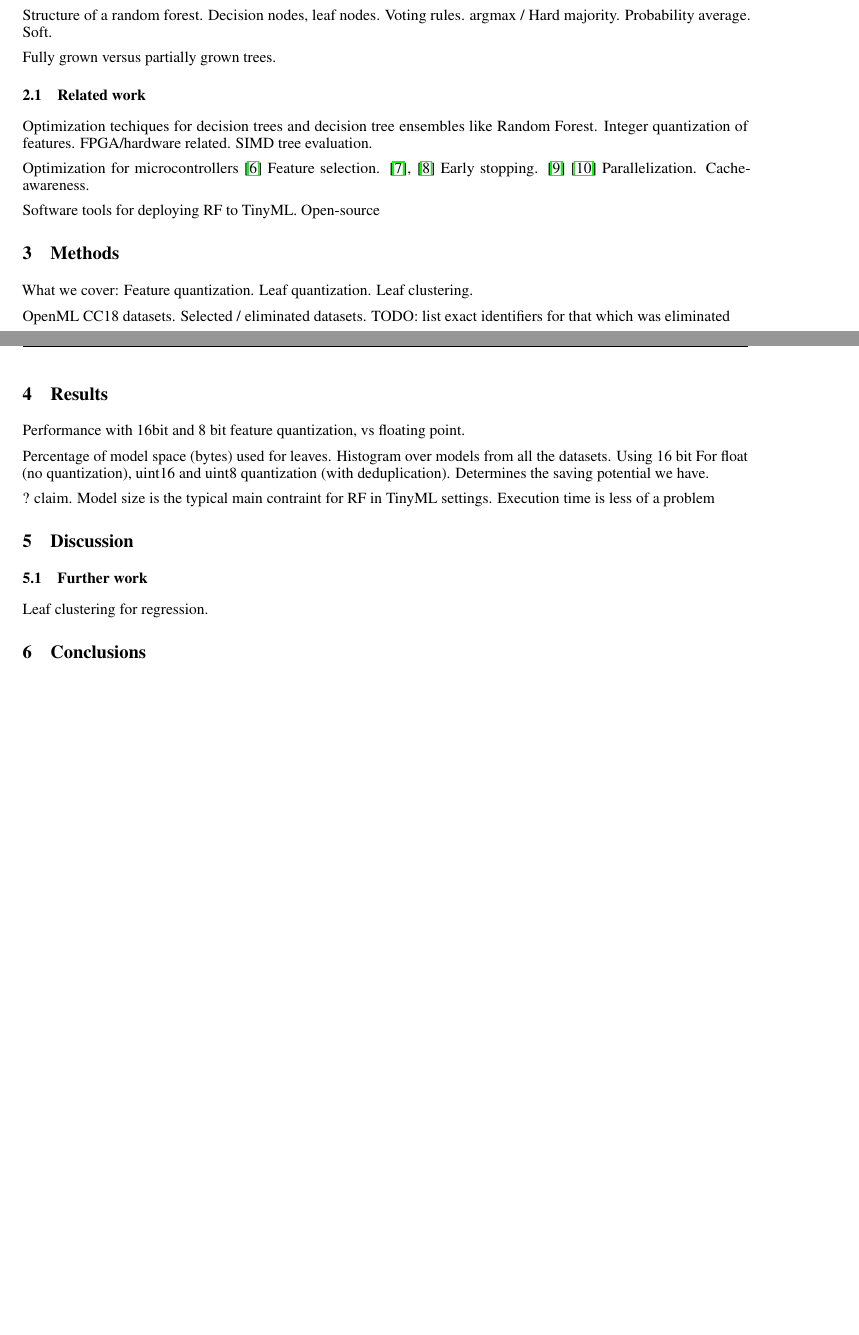
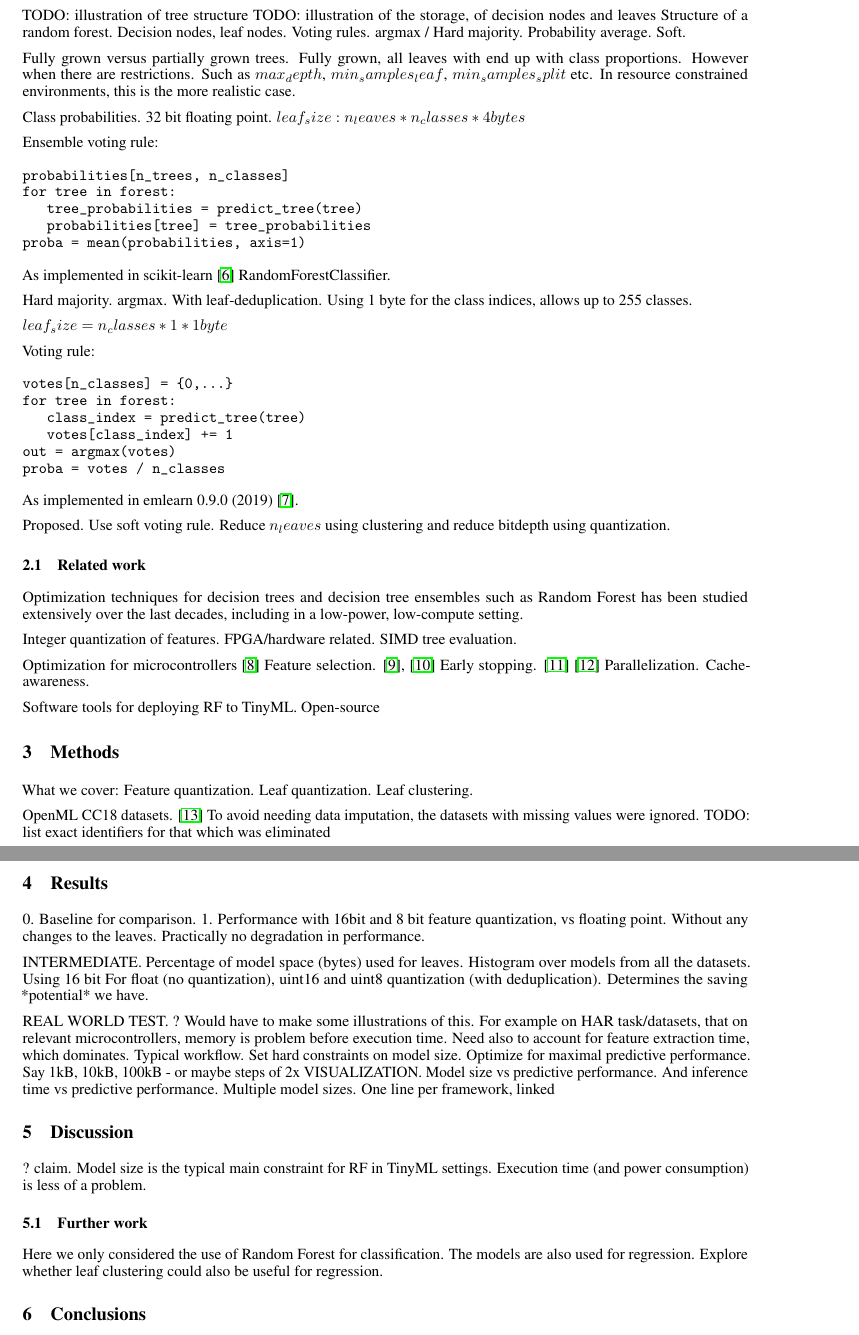
Before and after one commit to jonnor/leaf-clustering, a LaTeX paper (reports/paper/main.tex): two parts of pages 2 and 3 of 4 before the commit and two parts of pages 2 and 4 of 5 after it, joined at a grey line, cut at the place of the change, the shorter picture padded with empty space. Compiled offline with pdfLaTeX.

Commit message:
Updates from Overleaf

```diff
--- a/reports/paper/main.tex
+++ b/reports/paper/main.tex
@@ -59,18 +71,59 @@ TinyML setting. On device inference. Low power. Wireless sensing.
 Success cases for Random Forest in TinyML.
 Human Activity Recognition. \cite{elsts_are_2021}
 Animal behavior. \cite{tatler_high_2018} \cite{kleanthous_feature_2020} \cite{tran_iot-based_2022}
-Battery monitoring. \cite{mawonou_state--health_2021}
 
+% REGRESSION, not classification Battery monitoring. \cite{mawonou_state--health_2021}
+
+TODO: illustration of tree structure
+TODO: illustration of the storage, of decision nodes and leaves
 Structure of a random forest.
 Decision nodes, leaf nodes.
 Voting rules. argmax / Hard majority.
 Probability average. Soft.
 
 Fully grown versus partially grown trees.
+Fully grown, all leaves with end up with class proportions.
+However when there are restrictions. Such as $max_depth$, $min_samples_leaf$, $min_samples_split$ etc.
+In resource constrained environments, this is the more realistic case.
+
+
+Class probabilities. 32 bit floating point.
+$leaf_size: n_leaves * n_classes * 4 bytes$
+
+Ensemble voting rule:
+\begin{verbatim}
+probabilities[n_trees, n_classes]
+for tree in forest:
+   tree_probabilities = predict_tree(tree)
+   probabilities[tree] = tree_probabilities
+proba = mean(probabilities, axis=1)
+\end{verbatim}
+
+As implemented in scikit-learn \cite{scikit-learn} RandomForestClassifier.
+
+Hard majority. argmax. With leaf-deduplication.
+Using 1 byte for the class indices, allows up to 255 classes.
+
+$leaf_size = n_classes * 1 * 1 byte$
+
+Voting rule:
+\begin{verbatim}
+votes[n_classes] = {0,...}
+for tree in forest:
+   class_index = predict_tree(tree)
+   votes[class_index] += 1
+out = argmax(votes)
+proba = votes / n_classes
+\end{verbatim}
+
+As implemented in emlearn 0.9.0 (2019) \cite{emlearn}.
+
+Proposed. Use soft voting rule. Reduce $n_leaves$ using clustering and reduce bitdepth using quantization.
 
 \subsection{Related work}
 
-Optimization techiques for decision trees and decision tree ensembles like Random Forest.
+Optimization techniques for decision trees and decision tree ensembles such as Random Forest has been studied extensively over the last decades, including in a low-power, low-compute setting.
+
 Integer quantization of features.
 FPGA/hardware related.
 SIMD tree evaluation.
@@ -85,12 +138,9 @@ Software tools for deploying RF to TinyML. Open-source
 
 
 \section{Methods}
-
 What we cover: Feature quantization. Leaf quantization. Leaf clustering.
 
-
-
-OpenML CC18 datasets.
-Selected / eliminated datasets.
+OpenML CC18 datasets. \cite{oml-benchmarking-suites}
+To avoid needing data imputation, the datasets with missing values were ignored.
 TODO: list exact identifiers for that which was eliminated
 
@@ -109,22 +175,37 @@ Comparisons with other frameworks.
 \newpage
 \section{Results}
 
-Performance with 16bit and 8 bit feature quantization, vs floating point.
+0. Baseline for comparison.
+1. Performance with 16bit and 8 bit feature quantization, vs floating point.
+Without any changes to the leaves.
+Practically no degradation in performance.
+
+INTERMEDIATE. Percentage of model space (bytes) used for leaves.
+Histogram over models from all the datasets. Using 16 bit
+For float (no quantization), uint16 and uint8 quantization (with deduplication).
+Determines the saving *potential* we have.
 
 
-Percentage of model space (bytes) used for leaves.
-Histogram over models from all the datasets. Using 16 bit
-For float (no quantization), uint16 and uint8 quantization (with deduplication).
-Determines the saving potential we have.
 
-? claim. Model size is the typical main contraint for RF in TinyML settings. Execution time is less of a problem
+REAL WORLD TEST.
+? Would have to make some illustrations of this.
+For example on HAR task/datasets, that on relevant microcontrollers, memory is problem before execution time. Need also to account for feature extraction time, which dominates.
+Typical workflow. Set hard constraints on model size. Optimize for maximal predictive performance. Say 1kB, 10kB, 100kB - or maybe steps of 2x
+VISUALIZATION. Model size vs predictive performance. And inference time vs predictive performance. Multiple model sizes. One line per framework, linked
+
+
 
 %% DISCUSSION
 \section{Discussion}
 
+? claim. Model size is the typical main constraint for RF in TinyML settings.
+Execution time (and power consumption) is less of a problem.
+
 \subsection{Further work}
 
-Leaf clustering for regression.
+Here we only considered the use of Random Forest for classification.
+The models are also used for regression.
+Explore whether leaf clustering could also be useful for regression.
 
 
 %\newpage
```
Also changed, not shown: reports/paper/references.bib (+7 -0 lines), reports/paper/main.tex (42 more changed lines).
